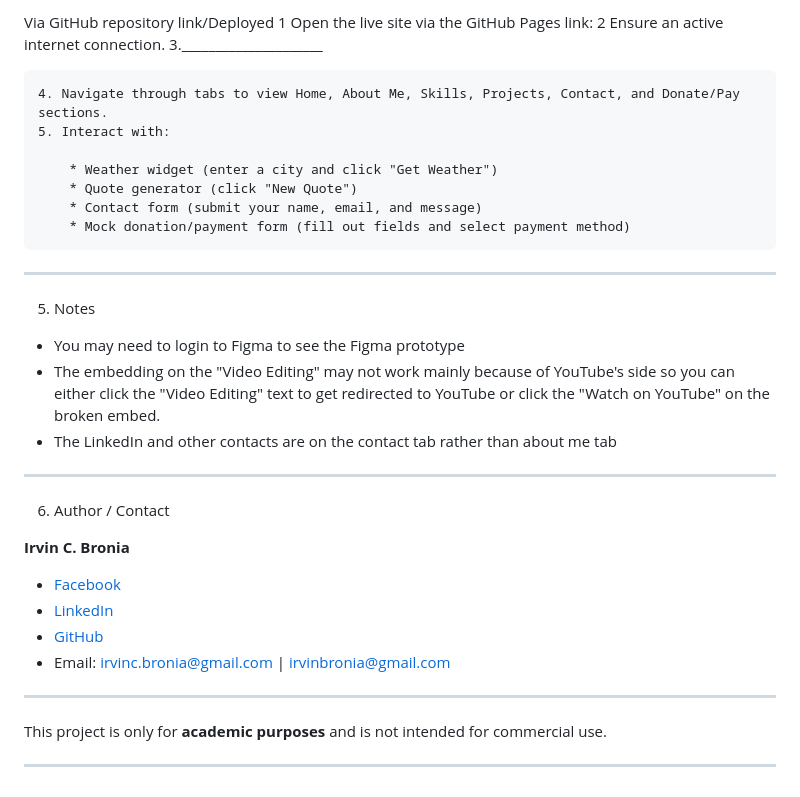
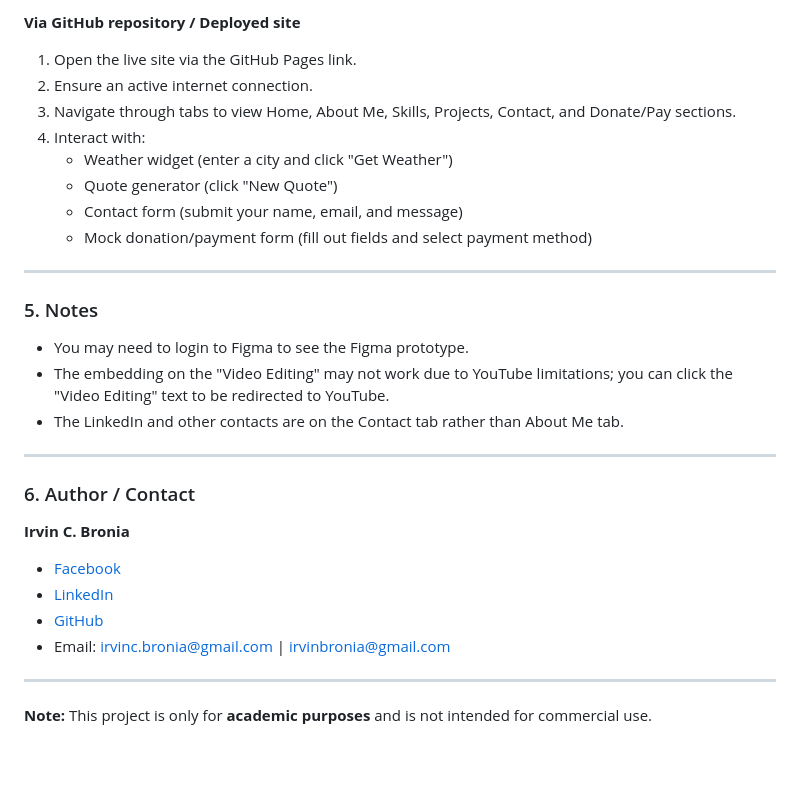
Before and after one commit to irvinbronia-gh/Bronia-Portfolio, a Markdown page: README.md, the part around one of its changes. Rendered like a GitHub page; blank space fills up the shorter version.

```diff
--- a/README.md
+++ b/README.md
@@ -63,37 +74,33 @@ Via folder download
 
-Via GitHub repository link/Deployed
-	1 Open the live site via the GitHub Pages link:
-	2 Ensure an active internet connection.
-    3._____________________
-
-	4. Navigate through tabs to view Home, About Me, Skills, Projects, Contact, and Donate/Pay sections.
-	5. Interact with:
-
-   		* Weather widget (enter a city and click "Get Weather")
-   		* Quote generator (click "New Quote")
-   		* Contact form (submit your name, email, and message)
-   		* Mock donation/payment form (fill out fields and select payment method)
+**Via GitHub repository / Deployed site**
+1. Open the live site via the GitHub Pages link.
+2. Ensure an active internet connection.
+3. Navigate through tabs to view Home, About Me, Skills, Projects, Contact, and Donate/Pay sections.
+4. Interact with:
+   - Weather widget (enter a city and click "Get Weather")
+   - Quote generator (click "New Quote")
+   - Contact form (submit your name, email, and message)
+   - Mock donation/payment form (fill out fields and select payment method)
 
 ---
 
-5. Notes
+### 5. Notes
 
-* You may need to login to Figma to see the Figma prototype
-* The embedding on the "Video Editing" may not work mainly because of YouTube's side so you can either click the "Video Editing" text to get redirected to YouTube or click the "Watch on YouTube" on the broken embed.
-* The LinkedIn and other contacts are on the contact tab rather than about me tab
+- You may need to login to Figma to see the Figma prototype.
+- The embedding on the "Video Editing" may not work due to YouTube limitations; you can click the "Video Editing" text to be redirected to YouTube.
+- The LinkedIn and other contacts are on the Contact tab rather than About Me tab.
+
 ---
 
-6. Author / Contact
+### 6. Author / Contact
 
 **Irvin C. Bronia**
 
-* [Facebook](https://www.facebook.com/IrvinBronia)
-* [LinkedIn](https://www.linkedin.com/in/irvin-bronia-707a913b0)
-* [GitHub](https://github.com/irvinbronia-gh)
-* Email: [irvinc.bronia@gmail.com](mailto:irvinc.bronia@gmail.com) | [irvinbronia@gmail.com](mailto:irvinbronia@gmail.com)
+- [Facebook](https://www.facebook.com/IrvinBronia)
+- [LinkedIn](https://www.linkedin.com/in/irvin-bronia-707a913b0)
+- [GitHub](https://github.com/irvinbronia-gh)
+- Email: [irvinc.bronia@gmail.com](mailto:irvinc.bronia@gmail.com) | [irvinbronia@gmail.com](mailto:irvinbronia@gmail.com)
 
 ---
 
-This project is only for **academic purposes** and is not intended for commercial use.
-
----
+**Note:** This project is only for **academic purposes** and is not intended for commercial use.
```
Also changed, not shown: other parts of README.md (+55 -44 lines).
